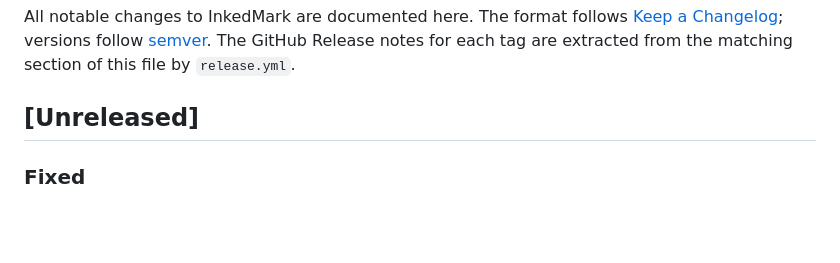
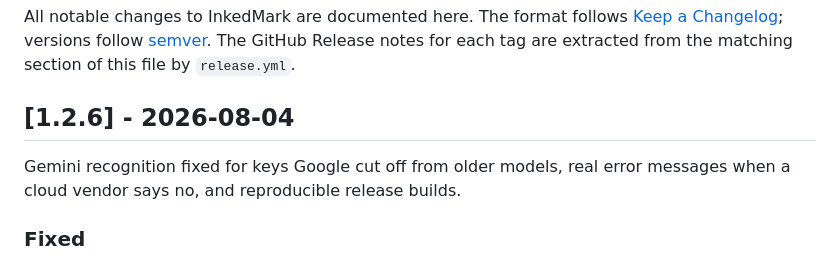
Before and after one commit to pcrausaz/obsidian-inkedmark, a Markdown page: CHANGELOG.md, the part around the change. Drawn GitHub-style; blank space fills up the shorter version.

Commit message:
[Docs] Finalize CHANGELOG section for 1.2.6
Co-Authored-By: Claude <co-authored-by@anthropic.com>
Claude-Session: https://claude.ai/code/session_01ARxsFXY6HLRW8DxScnAYq6

```diff
--- a/CHANGELOG.md
+++ b/CHANGELOG.md
@@ -5,7 +5,10 @@ All notable changes to InkedMark are documented here. The format follows
 [semver](https://semver.org/). The GitHub Release notes for each tag are
 extracted from the matching section of this file by `release.yml`.
 
-## [Unreleased]
+## [1.2.6] - 2026-08-04
+
+Gemini recognition fixed for keys Google cut off from older models, real
+error messages when a cloud vendor says no, and reproducible release builds.
 
 ### Fixed
 
```
